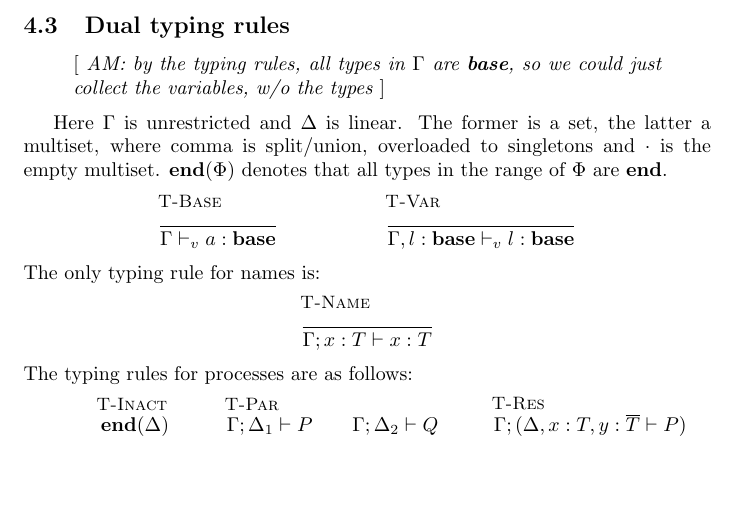
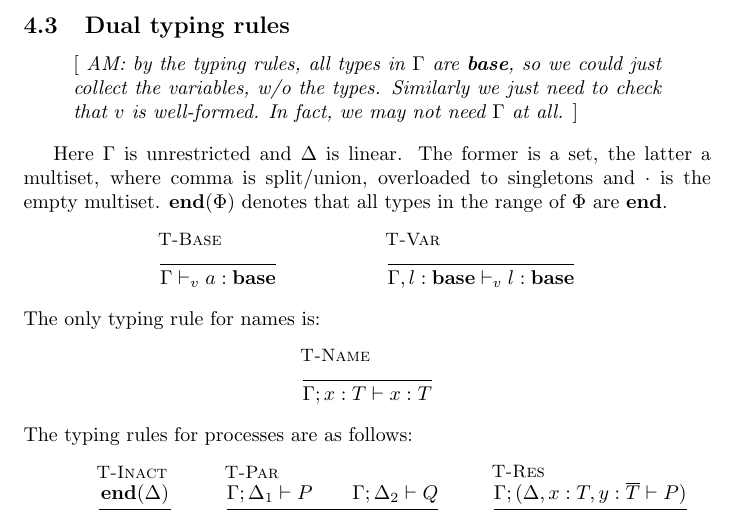
Before and after one commit to concurrentbenchmark/concurrentbenchmark, a LaTeX paper (technical-report/main.tex, which reads appst.tex): part of page 17 of 18, cut so that both start at the same text, the shorter picture padded with empty space. Compiled offline with pdfLaTeX.

Commit message:
fixing a latex typo
More importantly:

by the dual typing rules, all types in Γ are base, so we could just
collect the variables, w/o the types. Similarly we just need to check
that v is well-formed. In fact, we may not need Γ at all.

```diff
--- a/appst.tex
+++ b/appst.tex
@@ -7,7 +7,7 @@
 \newcommand{\tend}[1]{\mathbf{end}(#1)}
 
 \begin{metanote}
-  AM: by the typing rules, all types in $\Gamma$ are \textbf{base}, so we could just collect the variables, w/o the types
+  AM: by the typing rules, all types in $\Gamma$ are \textbf{base}, so we could just collect the variables, w/o the types. Similarly we just need to check that $v$ is well-formed. In fact, we may not need $\Gamma$ at all.
 \end{metanote}
 % We (AM) reformulate the rules using a dual presentation, which does without the qualifiers. Hopefully, they should be equivalent.
 
```
Also changed, not shown: challenges/linearity.tex (+1 -1 lines).
